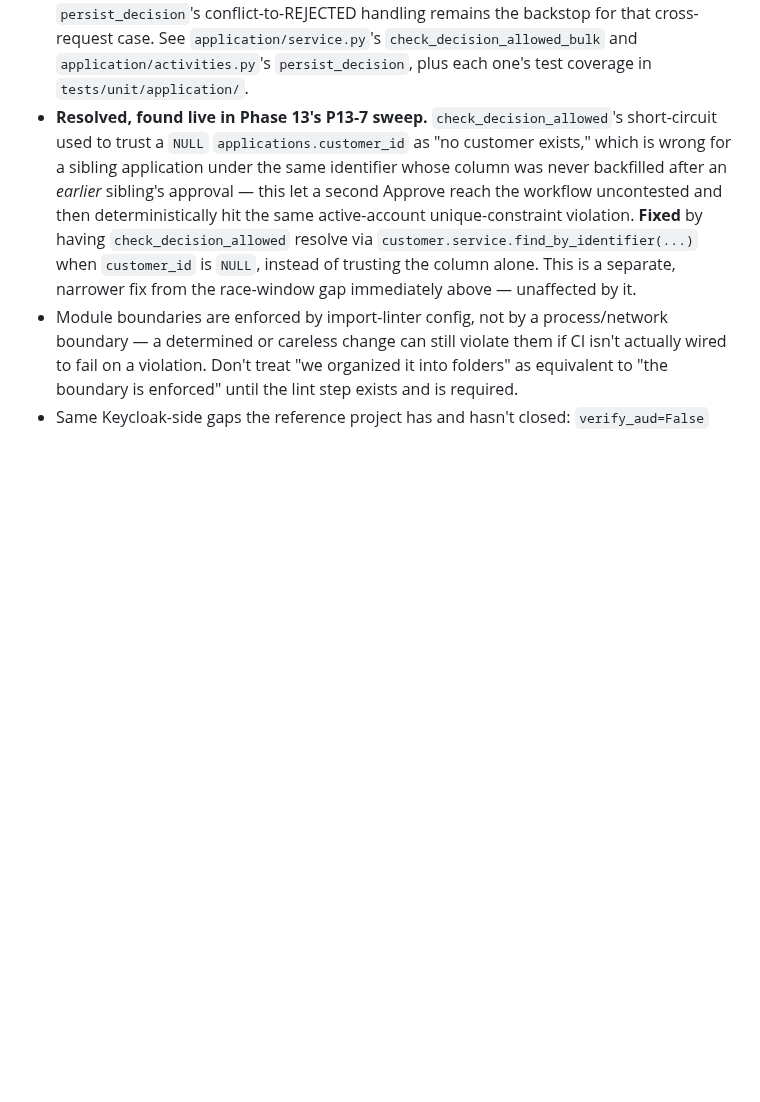
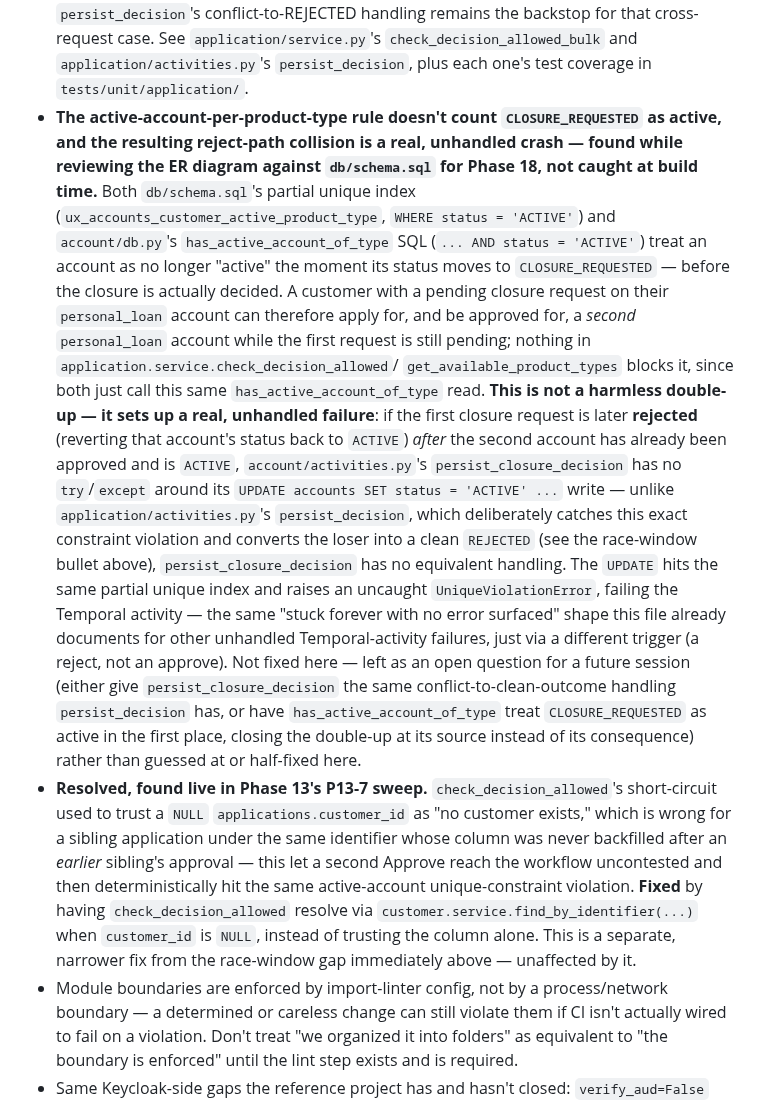
Before and after one commit to bunyawats/loan-onboarding-poc, a Markdown page: CLAUDE.md, the part around the change. Drawn GitHub-style; blank space fills up the shorter version.

```diff
--- a/CLAUDE.md
+++ b/CLAUDE.md
@@ -2618,6 +2618,42 @@ entry, unless a more specific pointer is given.)*
   `check_decision_allowed_bulk` and `application/activities.py`'s
   `persist_decision`, plus each one's test coverage in
   `tests/unit/application/`.
+- **The active-account-per-product-type rule doesn't count
+  `CLOSURE_REQUESTED` as active, and the resulting reject-path collision
+  is a real, unhandled crash — found while reviewing the ER diagram
+  against `db/schema.sql` for Phase 18, not caught at build time.** Both
+  `db/schema.sql`'s partial unique index
+  (`ux_accounts_customer_active_product_type`, `WHERE status =
+  'ACTIVE'`) and `account/db.py`'s `has_active_account_of_type` SQL
+  (`... AND status = 'ACTIVE'`) treat an account as no longer "active"
+  the moment its status moves to `CLOSURE_REQUESTED` — before the
+  closure is actually decided. A customer with a pending closure request
+  on their `personal_loan` account can therefore apply for, and be
+  approved for, a *second* `personal_loan` account while the first
+  request is still pending; nothing in
+  `application.service.check_decision_allowed`/
+  `get_available_product_types` blocks it, since both just call this
+  same `has_active_account_of_type` read.
+  **This is not a harmless double-up — it sets up a real, unhandled
+  failure**: if the first closure request is later **rejected** (reverting
+  that account's status back to `ACTIVE`) *after* the second account has
+  already been approved and is `ACTIVE`, `account/activities.py`'s
+  `persist_closure_decision` has no `try`/`except` around its
+  `UPDATE accounts SET status = 'ACTIVE' ...` write —
+  unlike `application/activities.py`'s `persist_decision`, which
+  deliberately catches this exact constraint violation and converts the
+  loser into a clean `REJECTED` (see the race-window bullet above),
+  `persist_closure_decision` has no equivalent handling. The `UPDATE`
+  hits the same partial unique index and raises an uncaught
+  `UniqueViolationError`, failing the Temporal activity — the same
+  "stuck forever with no error surfaced" shape this file already
+  documents for other unhandled Temporal-activity failures, just via a
+  different trigger (a reject, not an approve). Not fixed here — left as
+  an open question for a future session (either give `persist_closure_decision`
+  the same conflict-to-clean-outcome handling `persist_decision` has, or
+  have `has_active_account_of_type` treat `CLOSURE_REQUESTED` as active
+  in the first place, closing the double-up at its source instead of
+  its consequence) rather than guessed at or half-fixed here.
 - **Resolved, found live in Phase 13's P13-7 sweep.**
   `check_decision_allowed`'s short-circuit used to trust a `NULL`
   `applications.customer_id` as "no customer exists," which is wrong
```
Also changed, not shown: docs/diagrams/er-diagram.md (+28 -6 lines).
